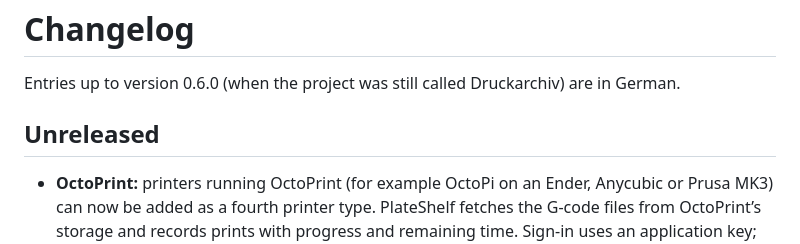
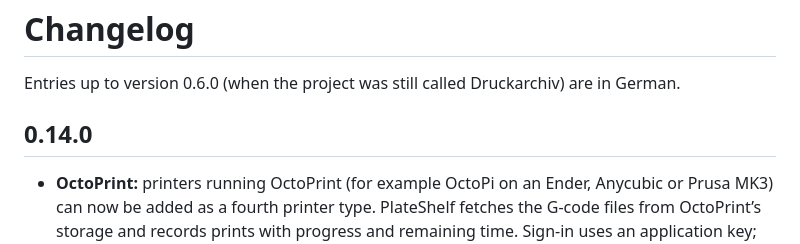
Before and after one commit to Schnuecks/plateshelf, a Markdown page: CHANGELOG.md, the part around the change. Rendered like a GitHub page.

Commit message:
Version 0.14.0

```diff
--- a/CHANGELOG.md
+++ b/CHANGELOG.md
@@ -2,7 +2,7 @@
 
 Entries up to version 0.6.0 (when the project was still called Druckarchiv) are in German.
 
-## Unreleased
+## 0.14.0
 
 - **OctoPrint:** printers running OctoPrint (for example OctoPi on an Ender, Anycubic or
   Prusa MK3) can now be added as a fourth printer type. PlateShelf fetches the G-code files
```
